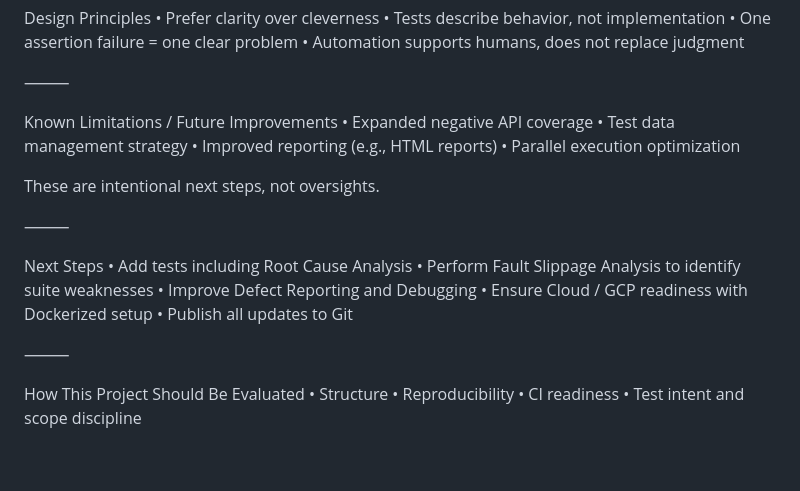
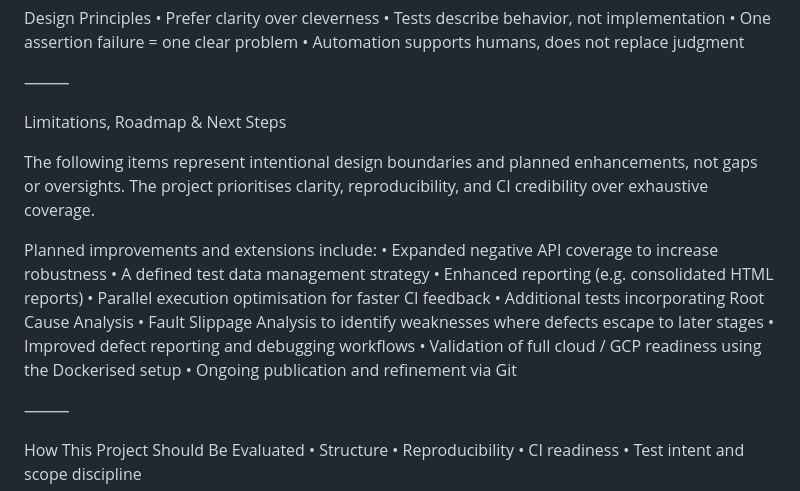
Before and after one commit to conaloboyle99/qa-karate-demo, a Markdown page: README.md, the part around the change. GitHub-like rendering; blank space fills up the shorter version.

Commit message:
README refinement

```diff
--- a/README.md
+++ b/README.md
@@ -152,22 +152,20 @@ Design Principles
 
 ⸻
 
-Known Limitations / Future Improvements
-	•	Expanded negative API coverage
-	•	Test data management strategy
-	•	Improved reporting (e.g., HTML reports)
-	•	Parallel execution optimization
+Limitations, Roadmap & Next Steps
 
-These are intentional next steps, not oversights.
+The following items represent intentional design boundaries and planned enhancements, not gaps or oversights. The project prioritises clarity, reproducibility, and CI credibility over exhaustive coverage.
 
-⸻
-
-Next Steps
-	•	Add tests including Root Cause Analysis
-	•	Perform Fault Slippage Analysis to identify suite weaknesses
-	•	Improve Defect Reporting and Debugging
-	•	Ensure Cloud / GCP readiness with Dockerized setup
-	•	Publish all updates to Git
+Planned improvements and extensions include:
+	•	Expanded negative API coverage to increase robustness
+	•	A defined test data management strategy
+	•	Enhanced reporting (e.g. consolidated HTML reports)
+	•	Parallel execution optimisation for faster CI feedback
+	•	Additional tests incorporating Root Cause Analysis
+	•	Fault Slippage Analysis to identify weaknesses where defects escape to later stages
+	•	Improved defect reporting and debugging workflows
+	•	Validation of full cloud / GCP readiness using the Dockerised setup
+	•	Ongoing publication and refinement via Git
 
 ⸻
 
```
